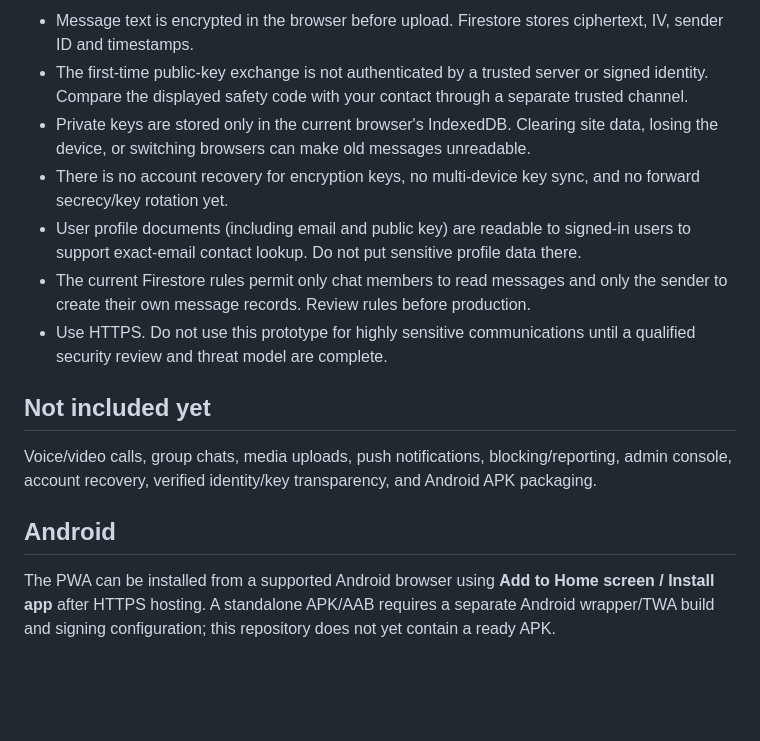
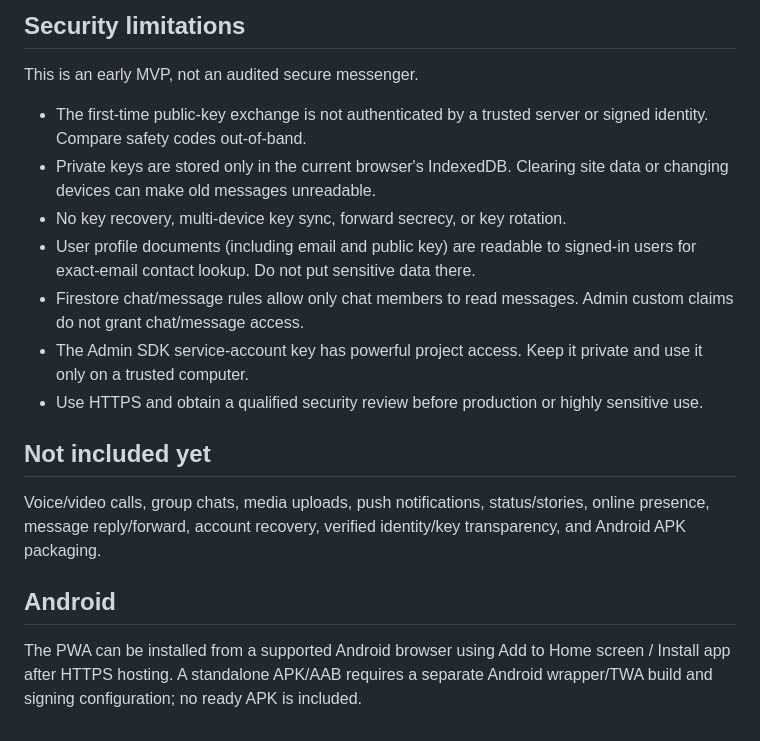
Before and after one commit to hamzaali000000071-cmd/Axora, a Markdown page: README.md, the part around one of its changes. Drawn GitHub-style; blank space fills up the shorter version.

```diff
--- a/README.md
+++ b/README.md
@@ -29,16 +47,16 @@ This is an early MVP, **not an audited secure messenger**.
 
-- Message text is encrypted in the browser before upload. Firestore stores ciphertext, IV, sender ID and timestamps.
-- The first-time public-key exchange is not authenticated by a trusted server or signed identity. Compare the displayed safety code with your contact through a separate trusted channel.
-- Private keys are stored only in the current browser's IndexedDB. Clearing site data, losing the device, or switching browsers can make old messages unreadable.
-- There is no account recovery for encryption keys, no multi-device key sync, and no forward secrecy/key rotation yet.
-- User profile documents (including email and public key) are readable to signed-in users to support exact-email contact lookup. Do not put sensitive profile data there.
-- The current Firestore rules permit only chat members to read messages and only the sender to create their own message records. Review rules before production.
-- Use HTTPS. Do not use this prototype for highly sensitive communications until a qualified security review and threat model are complete.
+## Security limitations
+This is an early MVP, not an audited secure messenger.
+- The first-time public-key exchange is not authenticated by a trusted server or signed identity. Compare safety codes out-of-band.
+- Private keys are stored only in the current browser's IndexedDB. Clearing site data or changing devices can make old messages unreadable.
+- No key recovery, multi-device key sync, forward secrecy, or key rotation.
+- User profile documents (including email and public key) are readable to signed-in users for exact-email contact lookup. Do not put sensitive data there.
+- Firestore chat/message rules allow only chat members to read messages. Admin custom claims do not grant chat/message access.
+- The Admin SDK service-account key has powerful project access. Keep it private and use it only on a trusted computer.
+- Use HTTPS and obtain a qualified security review before production or highly sensitive use.
 
 ## Not included yet
-
-Voice/video calls, group chats, media uploads, push notifications, blocking/reporting, admin console, account recovery, verified identity/key transparency, and Android APK packaging.
+Voice/video calls, group chats, media uploads, push notifications, status/stories, online presence, message reply/forward, account recovery, verified identity/key transparency, and Android APK packaging.
 
 ## Android
-
-The PWA can be installed from a supported Android browser using **Add to Home screen / Install app** after HTTPS hosting. A standalone APK/AAB requires a separate Android wrapper/TWA build and signing configuration; this repository does not yet contain a ready APK.
+The PWA can be installed from a supported Android browser using Add to Home screen / Install app after HTTPS hosting. A standalone APK/AAB requires a separate Android wrapper/TWA build and signing configuration; no ready APK is included.
```
Also changed, not shown: other parts of README.md (+37 -19 lines).
